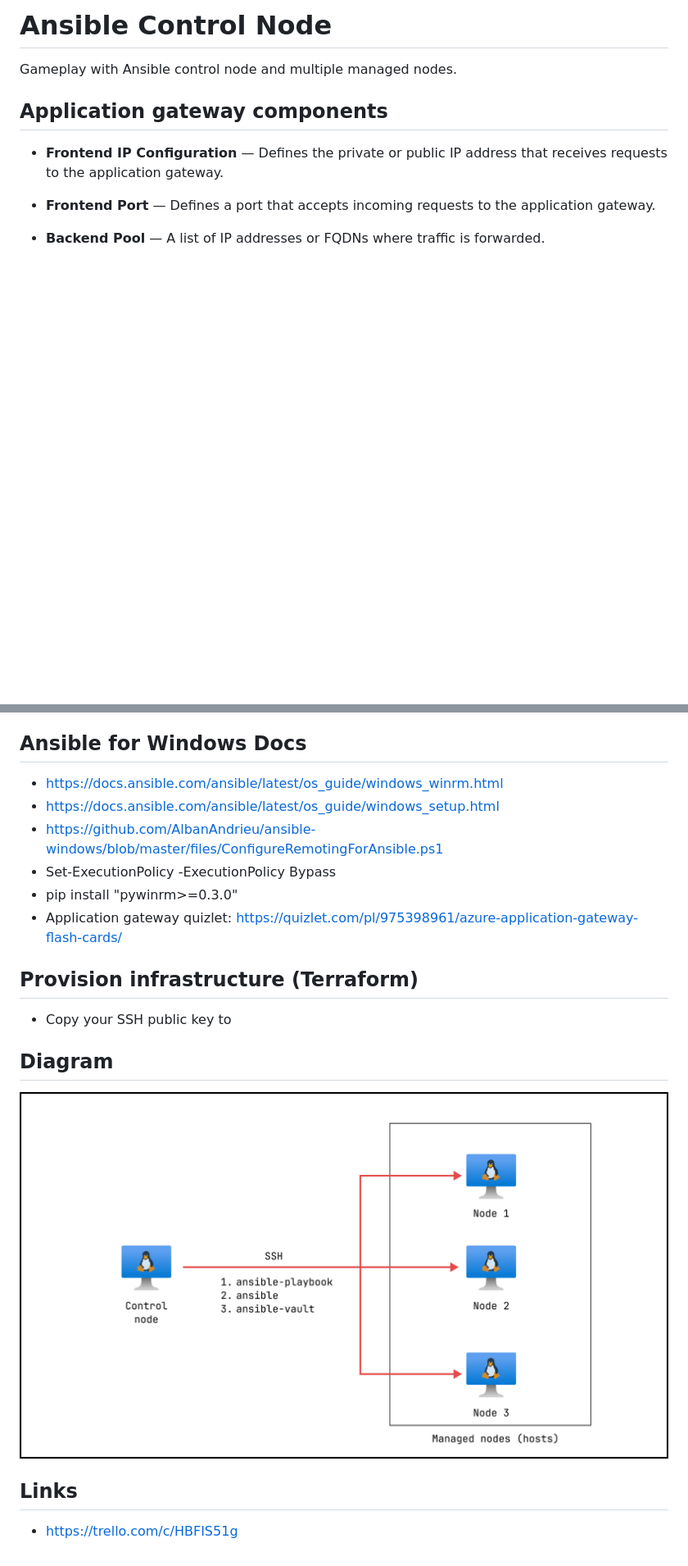
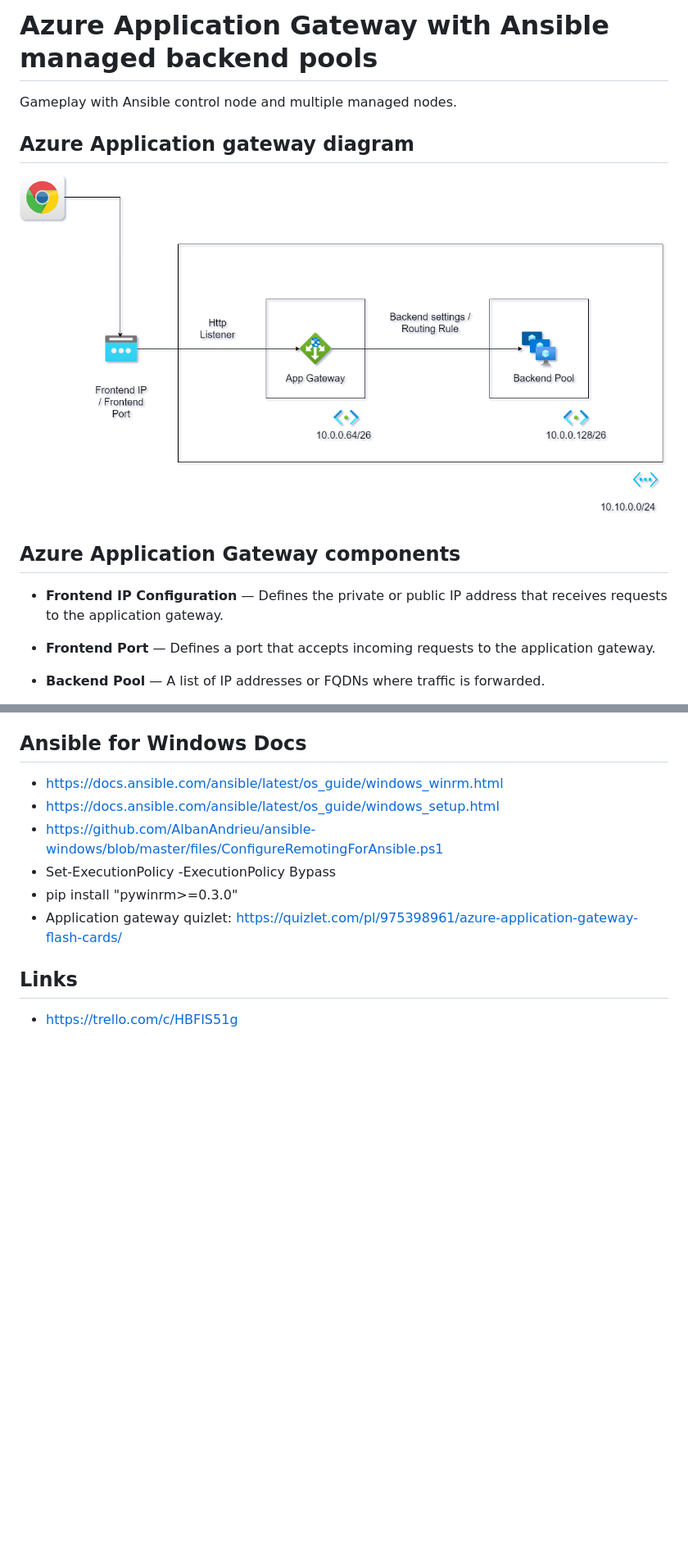
Before and after one commit to kolosovpetro/Ansible, a Markdown page: README.md, 2 parts joined by grey strips. Shown: that part at 82% size. Rendered like a GitHub page; pictures changed too: img/Ansible_concept.png (deleted), img/Azure_App_Gateway.drawio.png (added); blank space fills up the shorter version.

```diff
--- a/README.md
+++ b/README.md
@@ -1,8 +1,12 @@
-# Ansible Control Node
+# Azure Application Gateway with Ansible managed backend pools
 
 Gameplay with Ansible control node and multiple managed nodes.
 
-## Application gateway components
+## Azure Application gateway diagram
+
+![ansible_concept](./img/Azure_App_Gateway.drawio.png)
+
+## Azure Application Gateway components
 
 - **Frontend IP Configuration** — Defines the private or public IP address that receives requests to the application
   gateway.
@@ -135,14 +139,6 @@ From control node execute:
 - pip install "pywinrm>=0.3.0"
 - Application gateway quizlet: https://quizlet.com/pl/975398961/azure-application-gateway-flash-cards/
 
-## Provision infrastructure (Terraform)
-
-- Copy your SSH public key to
-
-## Diagram
-
-![ansible_concept](./img/Ansible_concept.png)
-
 ## Links
 
 - https://trello.com/c/HBFIS51g
```
Also changed, not shown: other parts of README.md (+1 -1 lines).
